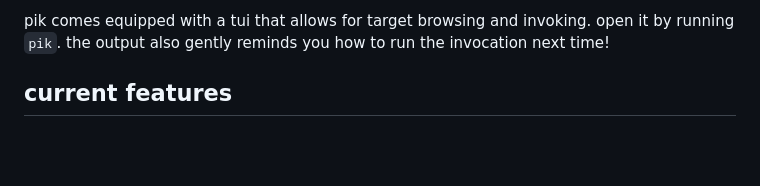
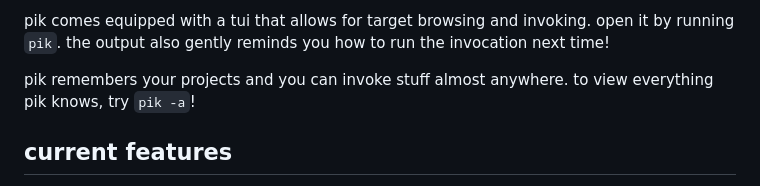
Before and after one commit to ewy1/pik, a Markdown page: README.md, the part around one of its changes. GitHub-like rendering; blank space fills up the shorter version.

```diff
--- a/README.md
+++ b/README.md
@@ -27,5 +29,7 @@ bear in mind scripts will always run in the project directory, not in the `.pik`
 pik comes equipped with a tui that allows for target browsing and invoking. open it by running `pik`. the output also
 gently reminds you how to run the invocation next time!
+
+pik remembers your projects and you can invoke stuff almost anywhere. to view everything pik knows, try `pik -a`!
 
 ## current features
 
```
Also changed, not shown: other parts of README.md (+2 -0 lines).
